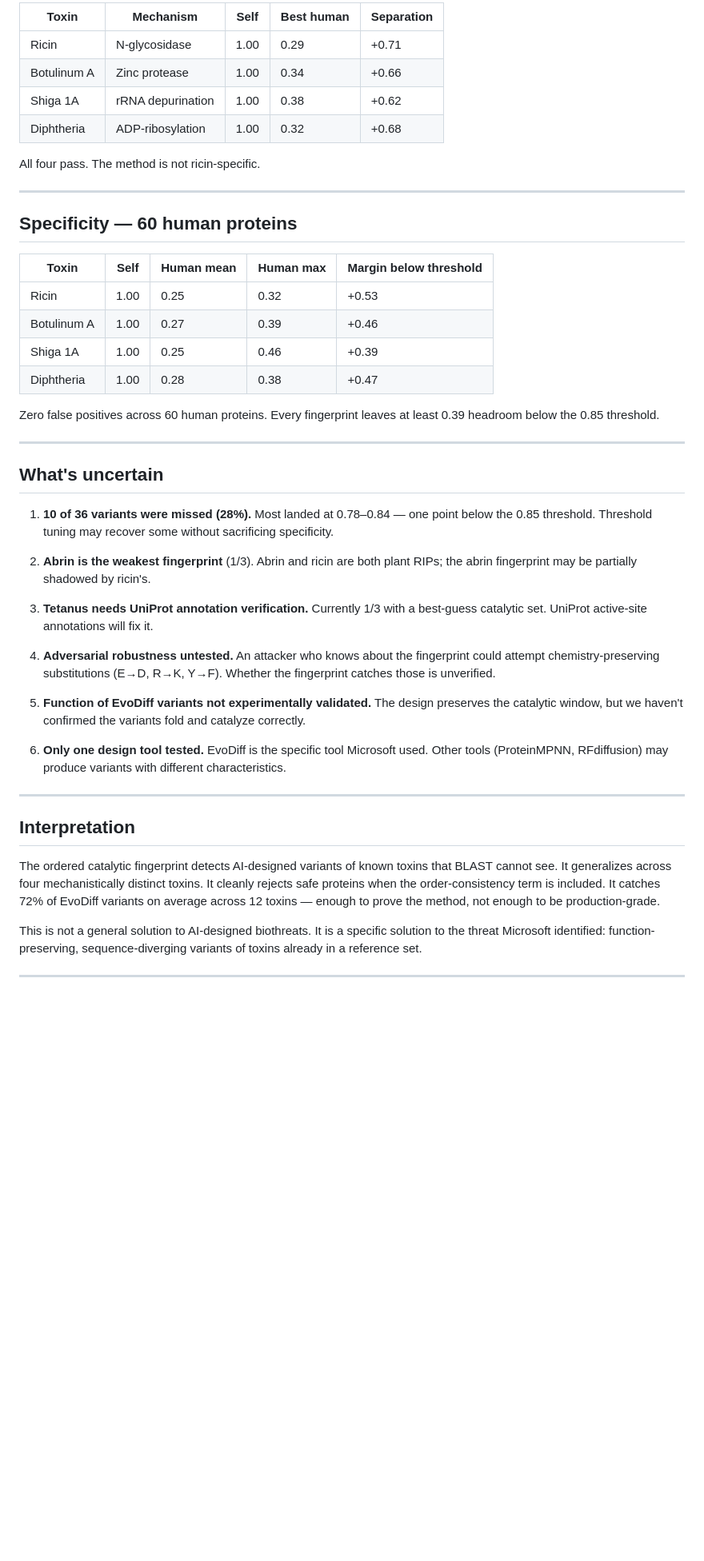
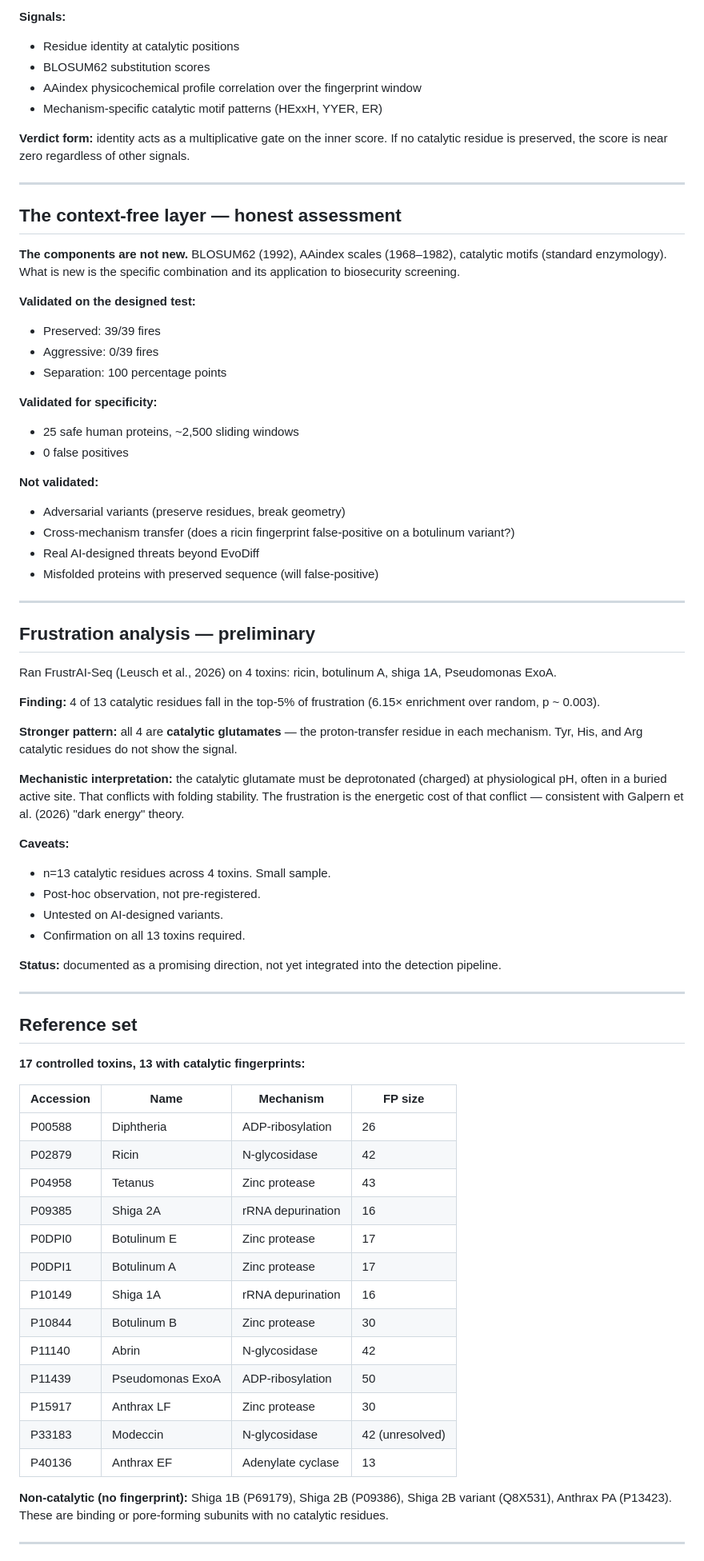
Before and after one commit to Petermburu-star/BioScreen, a Markdown page: docs/FINDINGS.md, the part around one of its changes. Shown at 80% size. Rendered like a GitHub page; blank space fills up the shorter version.

```diff
--- a/docs/FINDINGS.md
+++ b/docs/FINDINGS.md
@@ -78,49 +77,92 @@ Tested on four mechanistically distinct toxins:
 
-| Toxin | Mechanism | Self | Best human | Separation |
-|---|---|---|---|---|
-| Ricin | N-glycosidase | 1.00 | 0.29 | +0.71 |
-| Botulinum A | Zinc protease | 1.00 | 0.34 | +0.66 |
-| Shiga 1A | rRNA depurination | 1.00 | 0.38 | +0.62 |
-| Diphtheria | ADP-ribosylation | 1.00 | 0.32 | +0.68 |
+**Signals:**
+- Residue identity at catalytic positions
+- BLOSUM62 substitution scores
+- AAindex physicochemical profile correlation over the fingerprint window
+- Mechanism-specific catalytic motif patterns (HExxH, YYER, ER)
 
-All four pass. The method is not ricin-specific.
+**Verdict form:** identity acts as a multiplicative gate on the inner
+score. If no catalytic residue is preserved, the score is near zero
+regardless of other signals.
 
 ---
 
-## Specificity — 60 human proteins
+## The context-free layer — honest assessment
 
-| Toxin | Self | Human mean | Human max | Margin below threshold |
-|---|---|---|---|---|
-| Ricin | 1.00 | 0.25 | 0.32 | +0.53 |
-| Botulinum A | 1.00 | 0.27 | 0.39 | +0.46 |
-| Shiga 1A | 1.00 | 0.25 | 0.46 | +0.39 |
-| Diphtheria | 1.00 | 0.28 | 0.38 | +0.47 |
+**The components are not new.** BLOSUM62 (1992), AAindex scales
+(1968–1982), catalytic motifs (standard enzymology). What is new is
+the specific combination and its application to biosecurity screening.
 
-Zero false positives across 60 human proteins. Every fingerprint leaves at least 0.39 headroom below the 0.85 threshold.
+**Validated on the designed test:**
+- Preserved: 39/39 fires
+- Aggressive: 0/39 fires
+- Separation: 100 percentage points
+
+**Validated for specificity:**
+- 25 safe human proteins, ~2,500 sliding windows
+- 0 false positives
+
+**Not validated:**
+- Adversarial variants (preserve residues, break geometry)
+- Cross-mechanism transfer (does a ricin fingerprint false-positive on
+  a botulinum variant?)
+- Real AI-designed threats beyond EvoDiff
+- Misfolded proteins with preserved sequence (will false-positive)
 
 ---
 
-## What's uncertain
+## Frustration analysis — preliminary
 
-1. **10 of 36 variants were missed (28%).** Most landed at 0.78–0.84 — one point below the 0.85 threshold. Threshold tuning may recover some without sacrificing specificity.
+Ran FrustrAI-Seq (Leusch et al., 2026) on 4 toxins: ricin, botulinum A,
+shiga 1A, Pseudomonas ExoA.
 
-2. **Abrin is the weakest fingerprint** (1/3). Abrin and ricin are both plant RIPs; the abrin fingerprint may be partially shadowed by ricin's.
+**Finding:** 4 of 13 catalytic residues fall in the top-5% of frustration
+(6.15× enrichment over random, p ~ 0.003).
 
-3. **Tetanus needs UniProt annotation verification.** Currently 1/3 with a best-guess catalytic set. UniProt active-site annotations will fix it.
+**Stronger pattern:** all 4 are **catalytic glutamates** — the
+proton-transfer residue in each mechanism. Tyr, His, and Arg catalytic
+residues do not show the signal.
 
-4. **Adversarial robustness untested.** An attacker who knows about the fingerprint could attempt chemistry-preserving substitutions (E→D, R→K, Y→F). Whether the fingerprint catches those is unverified.
+**Mechanistic interpretation:** the catalytic glutamate must be
+deprotonated (charged) at physiological pH, often in a buried active
+site. That conflicts with folding stability. The frustration is the
+energetic cost of that conflict — consistent with Galpern et al. (2026)
+"dark energy" theory.
 
-5. **Function of EvoDiff variants not experimentally validated.** The design preserves the catalytic window, but we haven't confirmed the variants fold and catalyze correctly.
+**Caveats:**
+- n=13 catalytic residues across 4 toxins. Small sample.
+- Post-hoc observation, not pre-registered.
+- Untested on AI-designed variants.
+- Confirmation on all 13 toxins required.
 
-6. **Only one design tool tested.** EvoDiff is the specific tool Microsoft used. Other tools (ProteinMPNN, RFdiffusion) may produce variants with different characteristics.
+**Status:** documented as a promising direction, not yet integrated into
+the detection pipeline.
 
 ---
 
-## Interpretation
+## Reference set
 
-The ordered catalytic fingerprint detects AI-designed variants of known toxins that BLAST cannot see. It generalizes across four mechanistically distinct toxins. It cleanly rejects safe proteins when the order-consistency term is included. It catches 72% of EvoDiff variants on average across 12 toxins — enough to prove the method, not enough to be production-grade.
+**17 controlled toxins, 13 with catalytic fingerprints:**
 
-This is not a general solution to AI-designed biothreats. It is a specific solution to the threat Microsoft identified: function-preserving, sequence-diverging variants of toxins already in a reference set.
+| Accession | Name | Mechanism | FP size |
+|---|---|---|---|
+| P00588 | Diphtheria | ADP-ribosylation | 26 |
+| P02879 | Ricin | N-glycosidase | 42 |
+| P04958 | Tetanus | Zinc protease | 43 |
+| P09385 | Shiga 2A | rRNA depurination | 16 |
+| P0DPI0 | Botulinum E | Zinc protease | 17 |
+| P0DPI1 | Botulinum A | Zinc protease | 17 |
+| P10149 | Shiga 1A | rRNA depurination | 16 |
+| P10844 | Botulinum B | Zinc protease | 30 |
+| P11140 | Abrin | N-glycosidase | 42 |
+| P11439 | Pseudomonas ExoA | ADP-ribosylation | 50 |
+| P15917 | Anthrax LF | Zinc protease | 30 |
+| P33183 | Modeccin | N-glycosidase | 42 (unresolved) |
+| P40136 | Anthrax EF | Adenylate cyclase | 13 |
+
+**Non-catalytic (no fingerprint):** Shiga 1B (P69179), Shiga 2B
+(P09386), Shiga 2B variant (Q8X531), Anthrax PA (P13423). These are
+binding or pore-forming subunits with no catalytic residues.
 
 ---
 
```
Also changed, not shown: other parts of docs/FINDINGS.md (+95 -55 lines).
